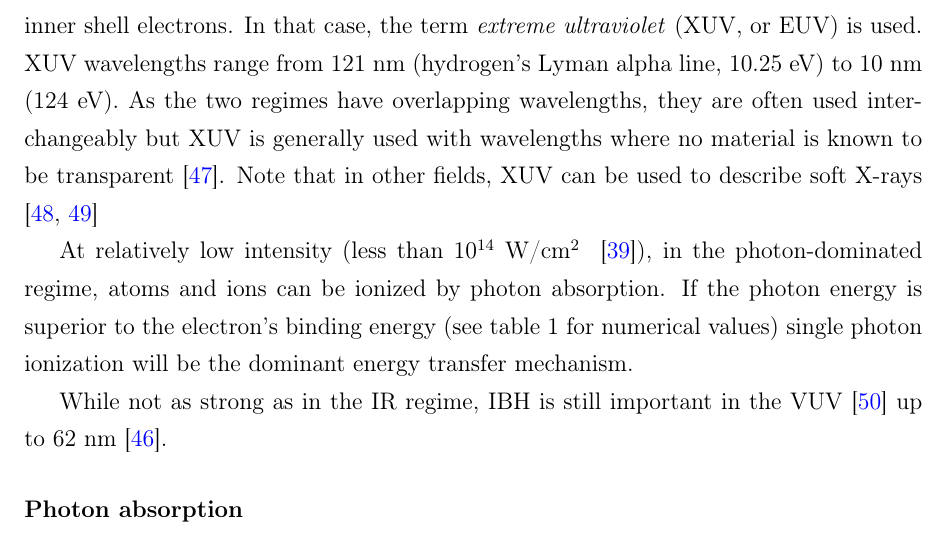
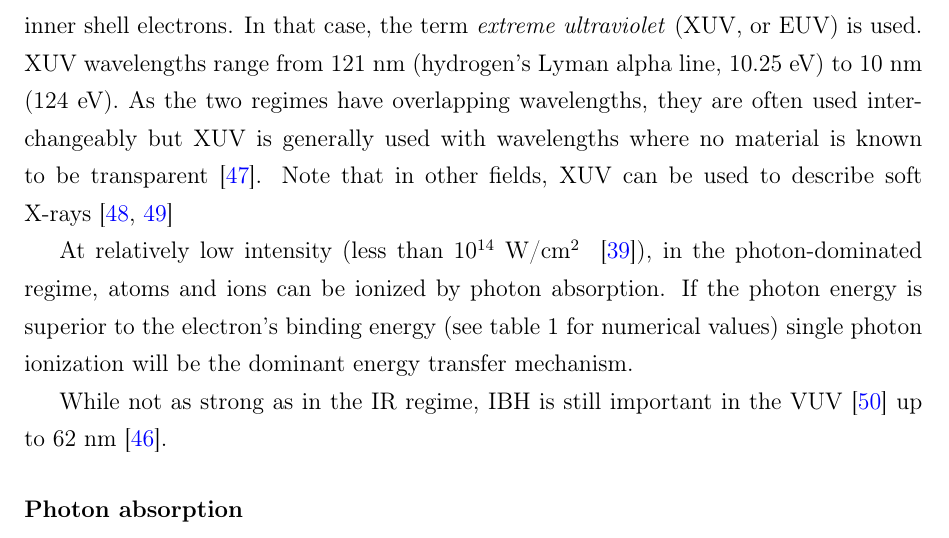
Before and after one commit to nbigaouette/thesis, a LaTeX thesis (thesis.tex, which reads chapter_1p2_intro_microscopic.tex): part of page 25 of 123, cut so that both start at the same text. Compiled offline with pdfLaTeX.

Commit message:
Use \optprefixp

```diff
--- a/chapter_1p2_intro_microscopic.tex
+++ b/chapter_1p2_intro_microscopic.tex
@@ -306,7 +306,7 @@ range from 121~nm (hydrogen's Lyman alpha line, 10.25~eV) to 10~nm (124~eV).
 As the two regimes have overlapping wavelengths, they are often used
 interchangeably but XUV is generally used with wavelengths where no
 material is known to be transparent~\cite{Laane2009}. Note that in other fields,
-XUV can be used to describe soft \xrays~\cite{Eichmeier2008,iso21348}
+XUV can be used to describe soft \optprefixp{X}{rays}~\cite{Eichmeier2008,iso21348}
 
 At relatively low intensity (less than 10$^{14}$~W/cm$^2$
 ~\cite{Ramunno2008}), in the photon-dominated regime, atoms and ions
```
